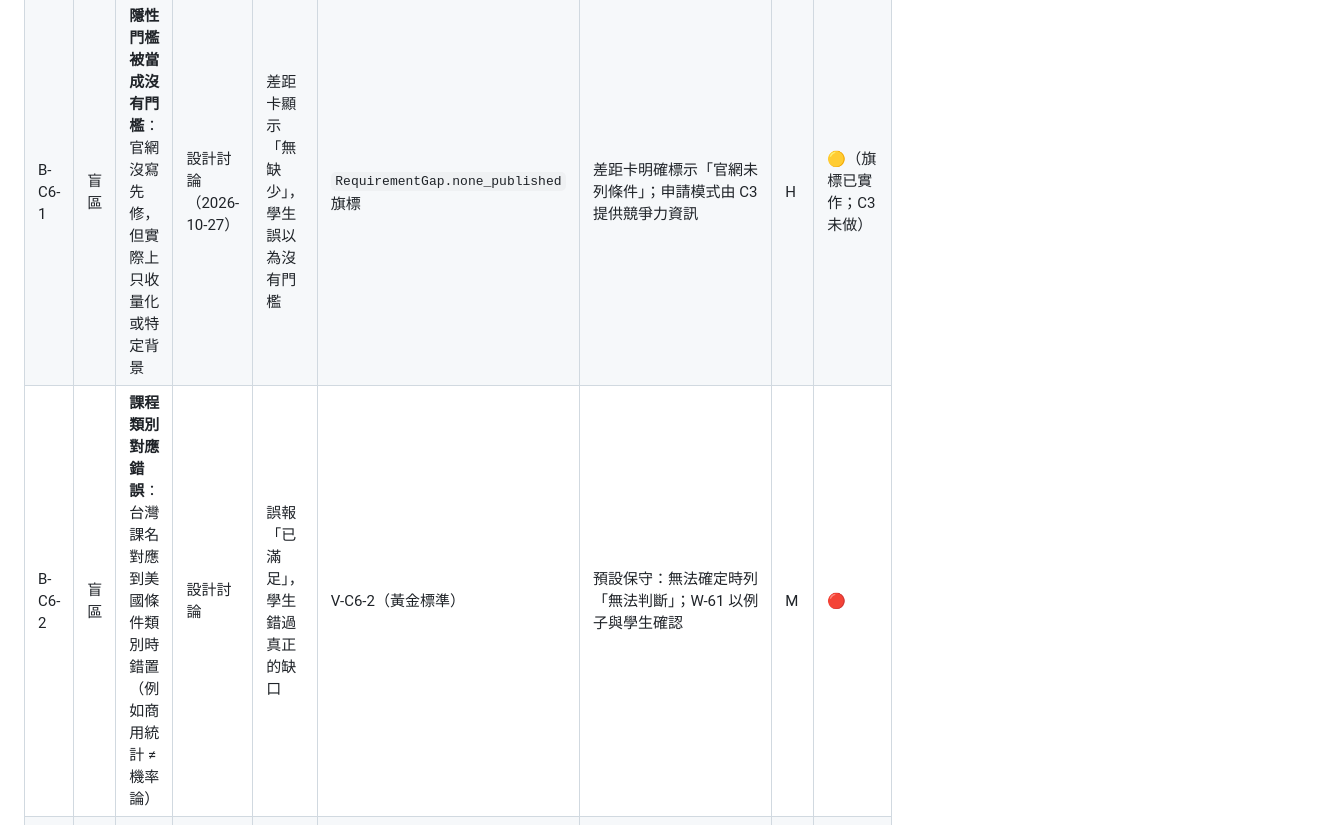
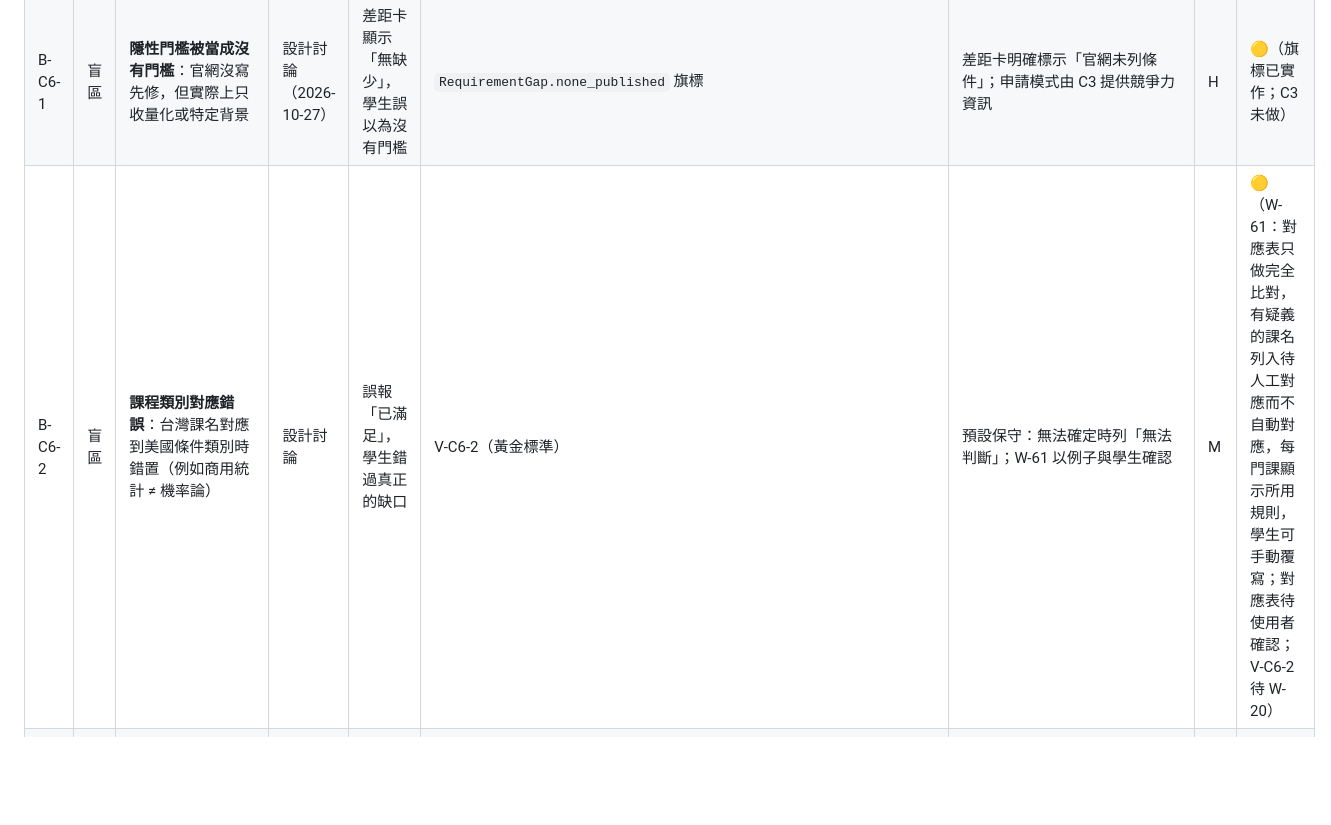
Before and after one commit to brianjan98039921106-hue/AI-Studying-Consultant, a Markdown page: docs/REGISTER.md, the part around one of its changes. GitHub-like rendering; blank space fills up the shorter version.

```diff
--- a/docs/REGISTER.md
+++ b/docs/REGISTER.md
@@ -244,7 +244,7 @@
 | A-C6-2 | 假設 | 學程條件與學生修課可對應到同一組類別 | 自訂類別表 | 同名不同內容（如「統計學」深淺不一） | V-C6-2 | 類別附說明與例子；學生可修正；無法對應時列為「無法判斷」而非「已滿足」 | — | — |
 | A-C6-3 | 假設 | 學生在探索期不需要申請日期；只有學生自己設定時才顯示期限 | D9 | 想今年申請的學生看不到急迫項目 | 使用者研究 | 申請模式由學生一鍵開啟 | — | — |
 | B-C6-1 | 盲區 | **隱性門檻被當成沒有門檻**：官網沒寫先修，但實際上只收量化或特定背景 | 設計討論（2026-10-27） | 差距卡顯示「無缺少」，學生誤以為沒有門檻 | `RequirementGap.none_published` 旗標 | 差距卡明確標示「官網未列條件」；申請模式由 C3 提供競爭力資訊 | H | 🟡（旗標已實作；C3 未做） |
-| B-C6-2 | 盲區 | **課程類別對應錯誤**：台灣課名對應到美國條件類別時錯置（例如商用統計 ≠ 機率論） | 設計討論 | 誤報「已滿足」，學生錯過真正的缺口 | V-C6-2（黃金標準） | 預設保守：無法確定時列「無法判斷」；W-61 以例子與學生確認 | M | 🔴 |
+| B-C6-2 | 盲區 | **課程類別對應錯誤**：台灣課名對應到美國條件類別時錯置（例如商用統計 ≠ 機率論） | 設計討論 | 誤報「已滿足」，學生錯過真正的缺口 | V-C6-2（黃金標準） | 預設保守：無法確定時列「無法判斷」；W-61 以例子與學生確認 | M | 🟡（W-61：對應表只做完全比對，有疑義的課名列入待人工對應而不自動對應，每門課顯示所用規則，學生可手動覆寫；對應表待使用者確認；V-C6-2 待 W-20） |
 | B-C6-3 | 盲區 | **條件過時**：學程每年調整條件 | 同 B-C0-5 | 顯示已取消或新增的條件 | `retrieved_at` 年齡 | 超過 12 個月標記 | M | 🟡 |
 | B-C6-4 | 盲區 | **條件類別表覆蓋不足**：新領域的條件類型（試演、執照考試、教師證等）不在類別表中 | 全背景決策（2026-10-27） | 條件被列為「無法判斷」過多，差距卡失去作用 | V-C6-4（各族群「無法判斷」比例） | 類別表 draft-1 擴充；依黃金標準的覆蓋率稽核再擴充 | M | 🟡（draft-1 已擴充） |
 | B-C6-5 | 盲區 | **學歷等值**：專科＋二技、三年制學位、境外學歷是否等同美國四年制學士，依學程規定而異 | 全背景決策 | 學生不知道自己需要學歷認證或補學分 | — | `bachelor_equivalency` 類別；以學程官網規定的認證方式為準，系統不自行判斷是否等值 | M | 🟡（類別已加入） |
```
Also changed, not shown: other parts of docs/REGISTER.md (+7 -0 lines), docs/THEORY.md (+4 -0 lines).
